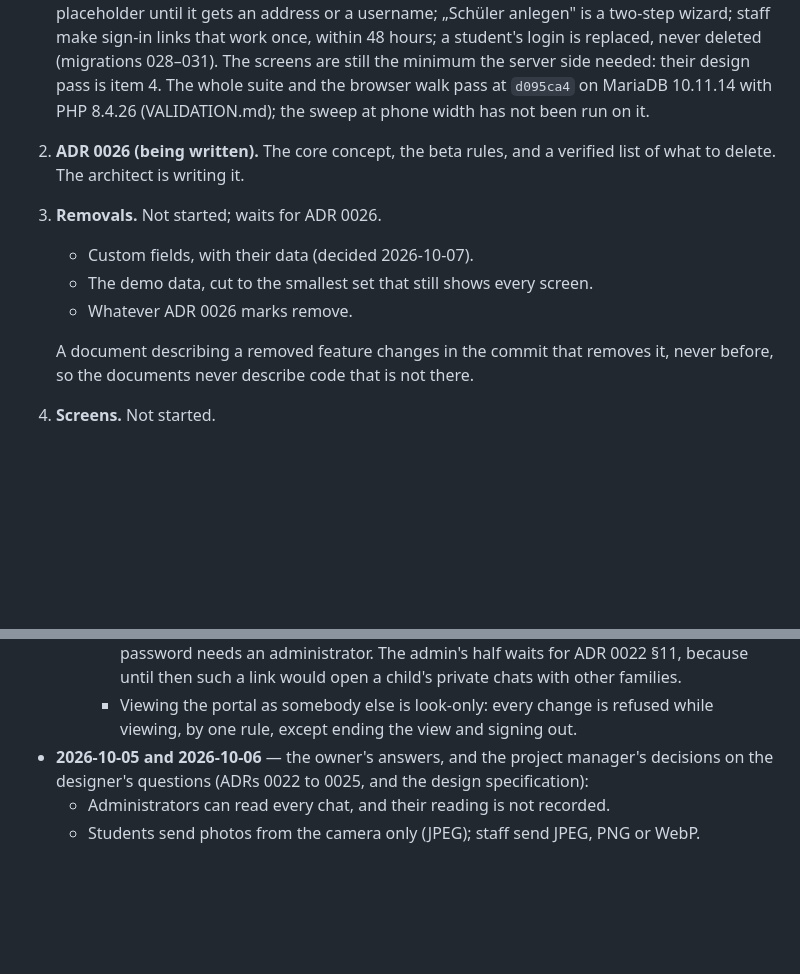
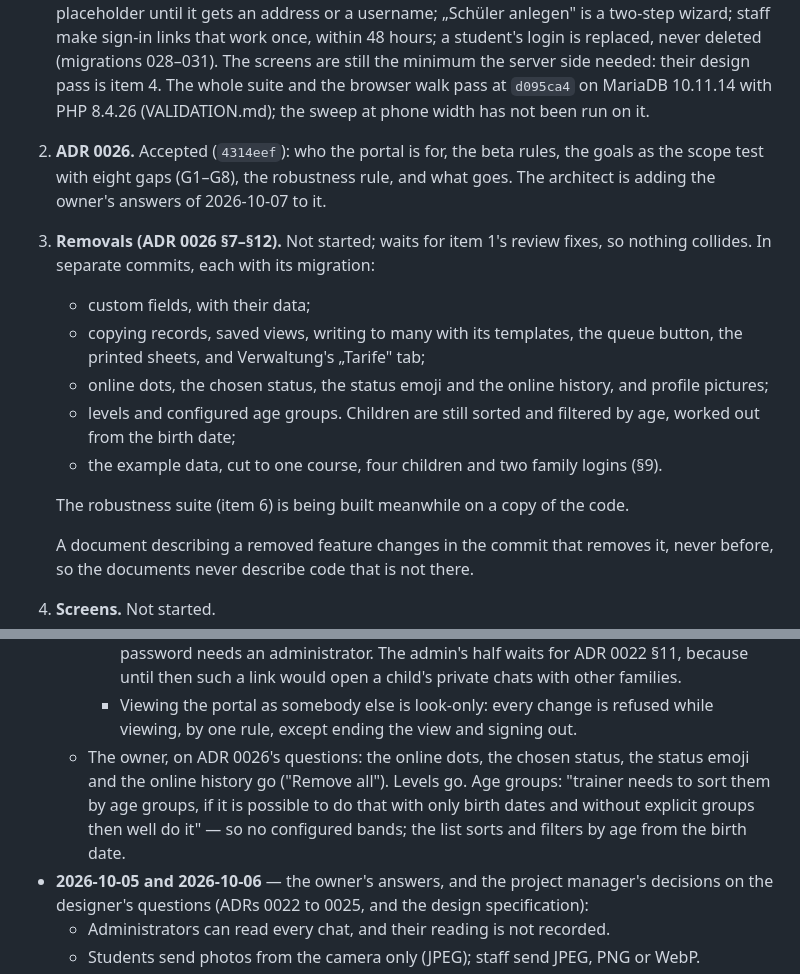
Before and after one commit to mangoman16/crmb, a Markdown page: ROADMAP.md, 2 parts joined by grey strips. Rendered like a GitHub page; blank space fills up the shorter version.

Commit message:
The plan records the owner's answers on presence and age groups, and CLAUDE.md points at ADR 0026
The owner answered ADR 0026's open questions: the online dots, the chosen
status, the status emoji and the online history go; levels go; and age
groups are kept only as what the birth date already says - the trainer
sorts and filters children by age, with no bands to configure. ROADMAP.md
lists the removals in the commits they will land in, after the review fixes
of the accounts work.

CLAUDE.md now names ADR 0026 as the record of the beta rules instead of
"being written", adds money and taking back something the owner asked for
to what is theirs to decide, and asks for 320px as staff and as a family,
light and dark.

Co-Authored-By: Claude Opus 5.5 <noreply@anthropic.com>
Claude-Session: https://claude.ai/code/session_01ABgP238Pu9rzcsozeQGAKQ

```diff
--- a/ROADMAP.md
+++ b/ROADMAP.md
@@ -21,12 +21,21 @@ In this order.
    the minimum the server side needed: their design pass is item 4. The whole suite and the
    browser walk pass at `d095ca4` on MariaDB 10.11.14 with PHP 8.4.26 (VALIDATION.md); the
    sweep at phone width has not been run on it.
-2. **ADR 0026 (being written).** The core concept, the beta rules, and a verified list of what
-   to delete. The architect is writing it.
-3. **Removals.** Not started; waits for ADR 0026.
-   - Custom fields, with their data (decided 2026-10-07).
-   - The demo data, cut to the smallest set that still shows every screen.
-   - Whatever ADR 0026 marks remove.
+2. **ADR 0026.** Accepted (`4314eef`): who the portal is for, the beta rules, the goals as the
+   scope test with eight gaps (G1–G8), the robustness rule, and what goes. The architect is
+   adding the owner's answers of 2026-10-07 to it.
+3. **Removals (ADR 0026 §7–§12).** Not started; waits for item 1's review fixes, so nothing
+   collides. In separate commits, each with its migration:
+   - custom fields, with their data;
+   - copying records, saved views, writing to many with its templates, the queue button,
+     the printed sheets, and Verwaltung's „Tarife" tab;
+   - online dots, the chosen status, the status emoji and the online history, and profile
+     pictures;
+   - levels and configured age groups. Children are still sorted and filtered by age,
+     worked out from the birth date;
+   - the example data, cut to one course, four children and two family logins (§9).
+
+   The robustness suite (item 6) is being built meanwhile on a copy of the code.
 
    A document describing a removed feature changes in the commit that removes it, never
    before, so the documents never describe code that is not there.
@@ -136,6 +145,11 @@ In their words.
       until then such a link would open a child's private chats with other families.
     - Viewing the portal as somebody else is look-only: every change is refused while
       viewing, by one rule, except ending the view and signing out.
+  - The owner, on ADR 0026's questions: the online dots, the chosen status, the status emoji
+    and the online history go ("Remove all"). Levels go. Age groups: "trainer needs to sort
+    them by age groups, if it is possible to do that with only birth dates and without
+    explicit groups then well do it" — so no configured bands; the list sorts and filters by
+    age from the birth date.
 - **2026-10-05 and 2026-10-06** — the owner's answers, and the project manager's decisions on
   the designer's questions (ADRs 0022 to 0025, and the design specification):
   - Administrators can read every chat, and their reading is not recorded.
```
Also changed, not shown: CLAUDE.md (+4 -4 lines).
